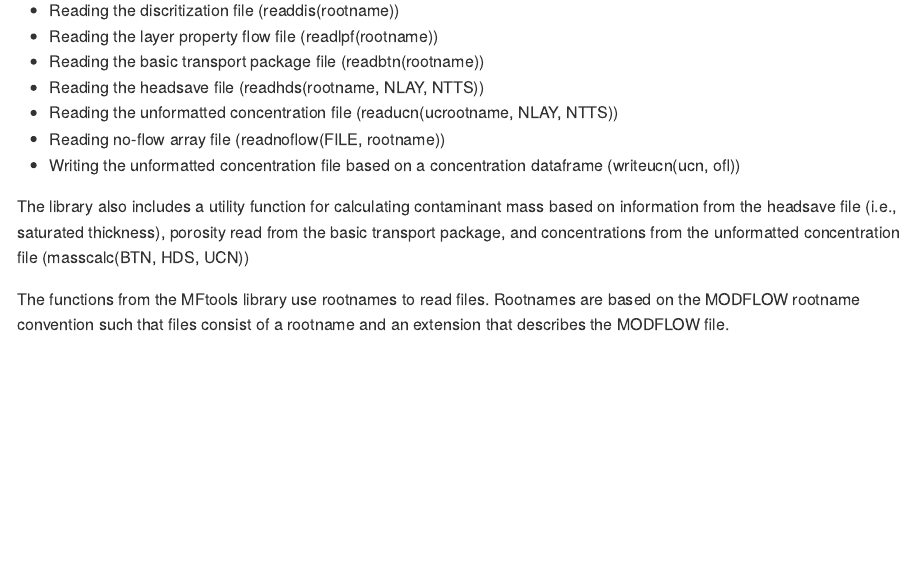
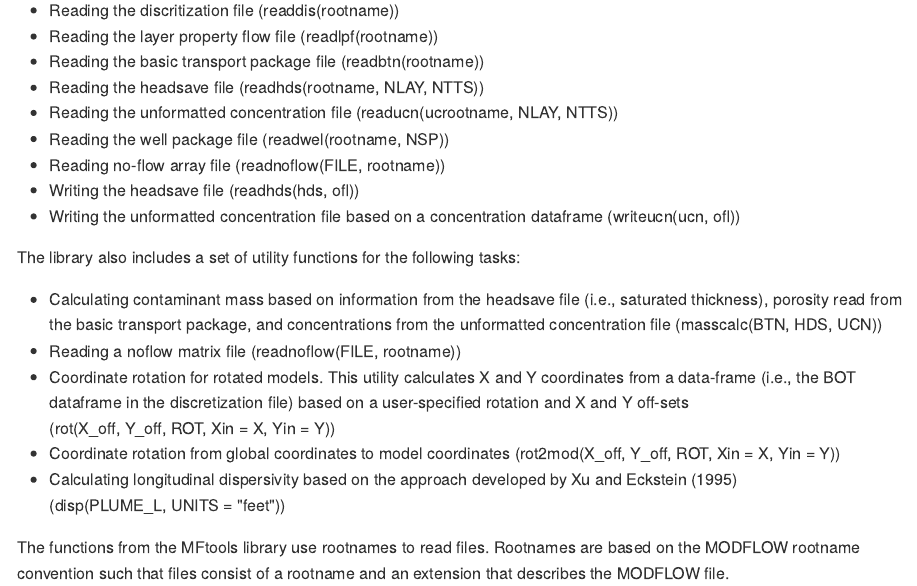
Before and after one commit to dpphat/MFtools, an R Markdown document (README.rmd): the page in a window 1100 px wide, from 270 px down. The pictures show the output file README.html that the author committed with the source, opened offline.

Commit message:
Updated README to reflect new functions

```diff
--- a/README.rmd
+++ b/README.rmd
@@ -15,12 +15,21 @@ tasks:
 * Reading the basic transport package file (readbtn(rootname))
 * Reading the headsave file (readhds(rootname, NLAY, NTTS))
 * Reading the unformatted concentration file (readucn(ucrootname, NLAY, NTTS))
+* Reading the well package file (readwel(rootname, NSP))
 * Reading no-flow array file (readnoflow(FILE, rootname))
+* Writing the headsave file (readhds(hds, ofl))
 * Writing the unformatted concentration file based on a concentration dataframe (writeucn(ucn, ofl))
 
-The library also includes a utility function for calculating contaminant mass based on information from the
-headsave file (i.e., saturated thickness), porosity read from the basic transport package,
- and concentrations from the unformatted concentration file (masscalc(BTN, HDS, UCN))
+The library also includes a set of utility functions for the following tasks:
+
+* Calculating contaminant mass based on information from the headsave file
+(i.e., saturated thickness), porosity read from the basic transport package,
+and concentrations from the unformatted concentration file (masscalc(BTN, HDS, UCN))
+* Reading a noflow matrix file (readnoflow(FILE, rootname))
+* Coordinate rotation for rotated models. This utility calculates X and Y coordinates from a data-frame (i.e., the BOT dataframe in the discretization file) based
+on a user-specified rotation and X and Y off-sets (rot(X_off,\ Y_off,\ ROT,\ Xin\ =\ X,\ Yin\ =\ Y))
+* Coordinate rotation from global coordinates to model coordinates (rot2mod(X_off,\ Y_off,\ ROT,\ Xin\ =\ X,\ Yin\ =\ Y))
+* Calculating longitudinal dispersivity based on the approach developed by Xu and Eckstein (1995) (disp(PLUME_L,\ UNITS\ =\ "feet"))
 
 The functions from the MFtools library use rootnames to read files. Rootnames
 are based on the MODFLOW rootname convention such that files consist of
```
Also changed, not shown: README.html, README.md.
